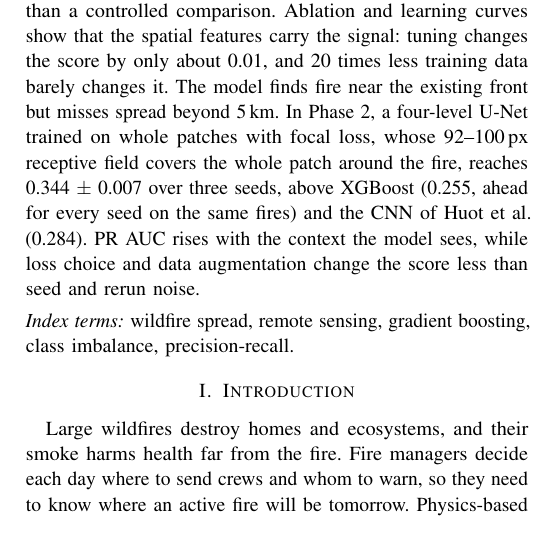
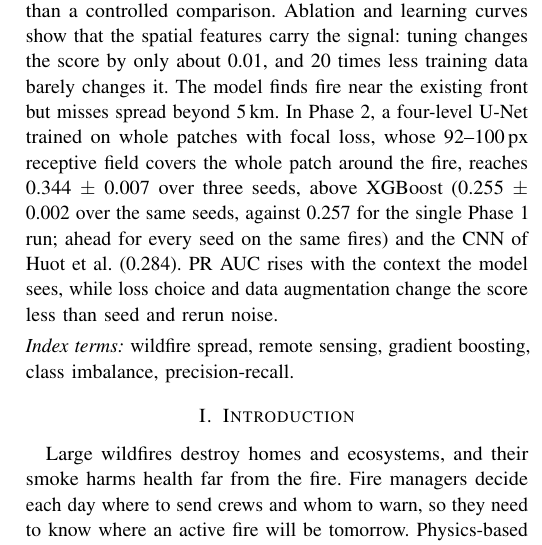
Before and after one commit to harshilv17/next-day-wildfire-spread, a LaTeX paper (paper/main.tex): part of one column of page 1 of 29, cut so that both start at the same text. Compiled offline with pdfLaTeX.

Commit message:
add results frames to the deck, document Phase 2 eval in the README, clarify XGBoost score in the abstract

```diff
--- a/paper/main.tex
+++ b/paper/main.tex
@@ -70,7 +70,7 @@ spatial features carry the signal: tuning changes the score by only about 0.01,
 data barely changes it. The model finds fire near the
 existing front but misses spread beyond 5\,km. In Phase~2, a four-level U-Net trained on whole patches
 with focal loss, whose 92--100\,px receptive field covers the whole patch around the fire, reaches 0.344 $\pm$ 0.007 over three seeds,
-above XGBoost (0.255, ahead for every seed on the same fires) and the CNN of Huot et al.\ (0.284). PR AUC rises with the context the model sees, while loss choice and data augmentation
+above XGBoost (0.255 $\pm$ 0.002 over the same seeds, against 0.257 for the single Phase~1 run; ahead for every seed on the same fires) and the CNN of Huot et al.\ (0.284). PR AUC rises with the context the model sees, while loss choice and data augmentation
 change the score less than seed and rerun noise.
 
 \noindent\textit{Index terms:} wildfire spread, remote sensing, gradient boosting, class imbalance,
```
Also changed, not shown: slides/slides.tex (+2 -0 lines), README.md, slides/slides.pdf, 1 other file.
